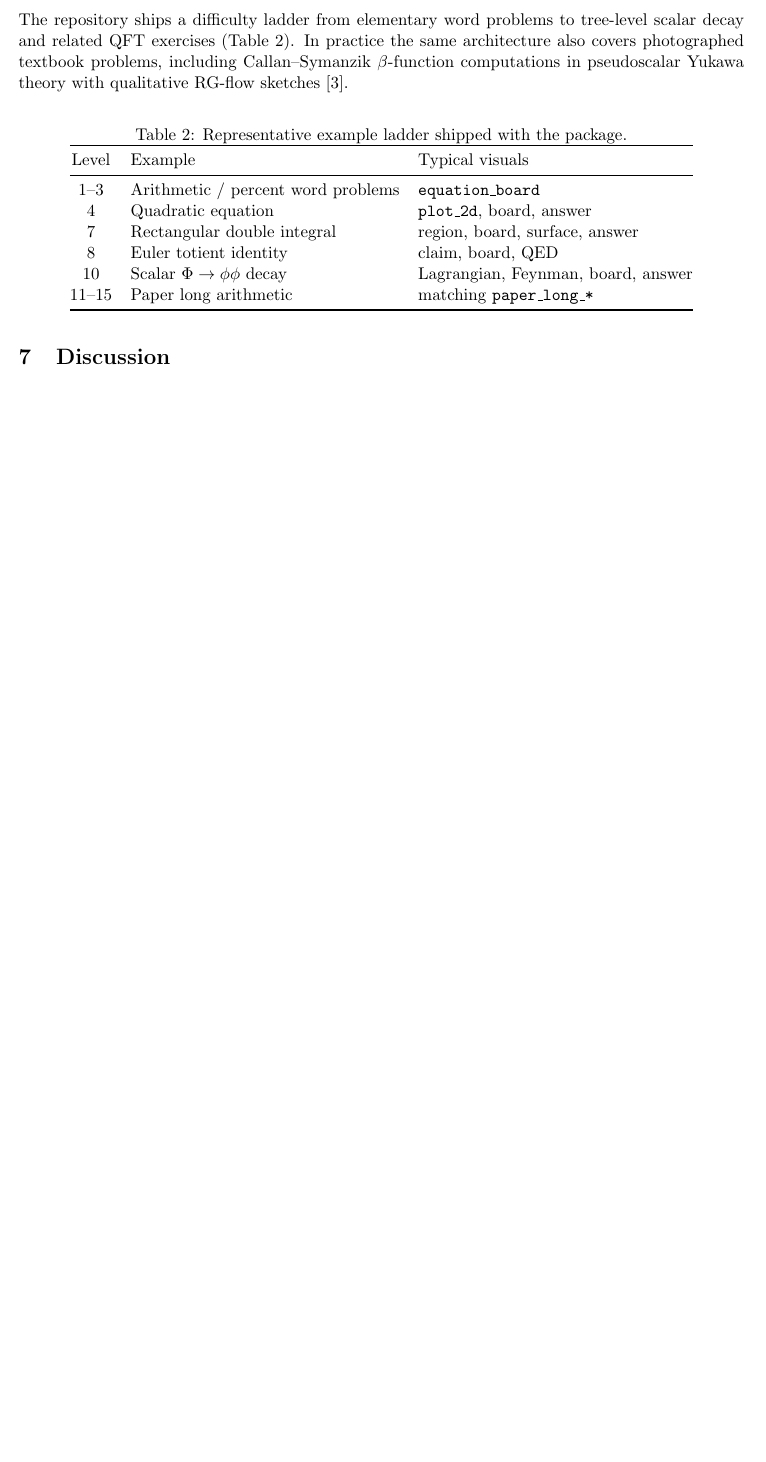
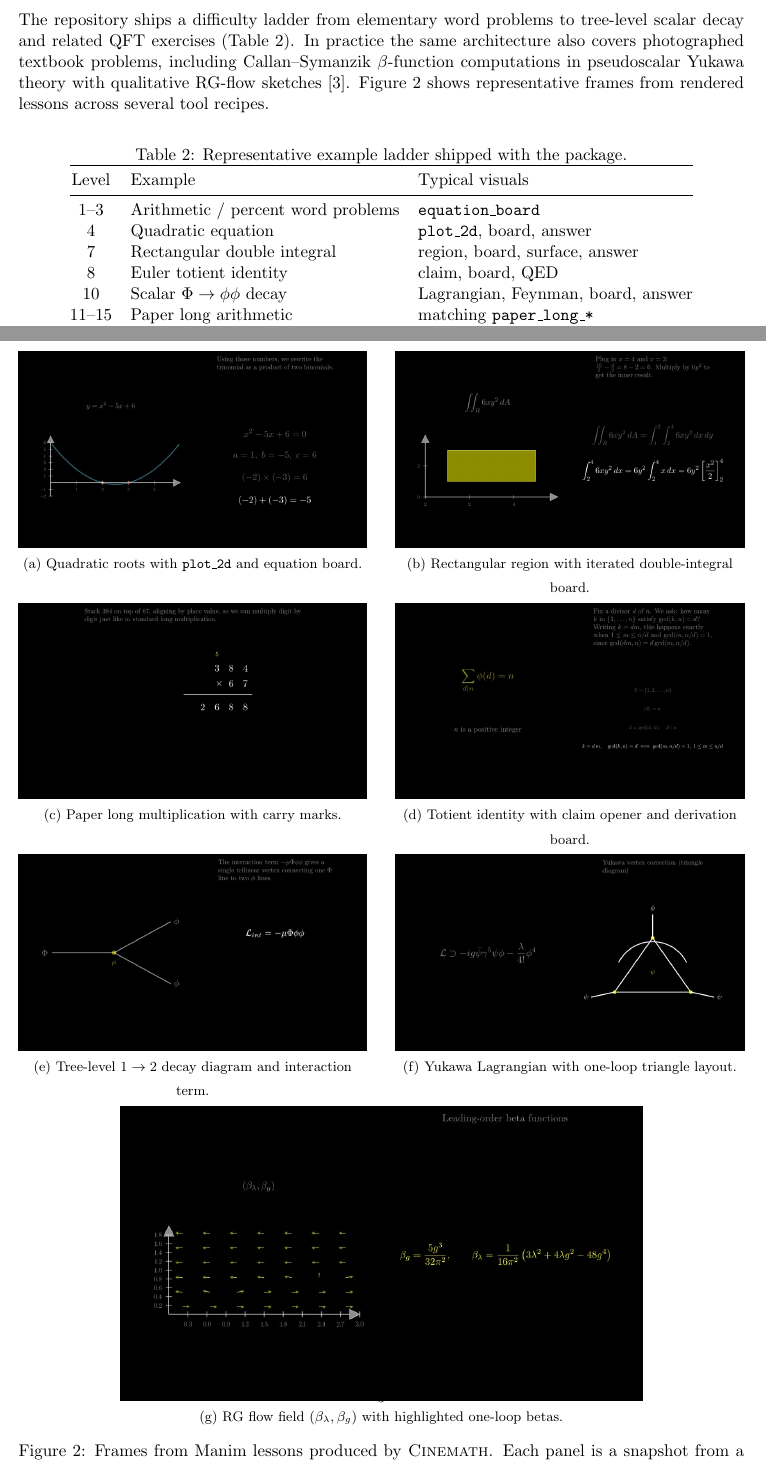
Before and after one commit to mauted/cinemath, a LaTeX paper (docs/cinemath_showcase_report.tex): part of page 4 of 5 before the commit and two parts of pages 4 and 5 of 7 after it, the two joined at a grey line, cut so that both start at the same text, the shorter picture padded with empty space. Compiled offline with pdfLaTeX.

Commit message:
Add animation frame snapshots to the architecture preprint.
Show representative Manim beats across algebra, calculus, arithmetic, proof, and QFT.

Co-authored-by: Cursor <cursoragent@cursor.com>

```diff
--- a/docs/cinemath_showcase_report.tex
+++ b/docs/cinemath_showcase_report.tex
@@ -283,6 +283,8 @@ tree-level scalar decay and related QFT exercises
 photographed textbook problems, including Callan--Symanzik $\beta$-function
 computations in pseudoscalar Yukawa theory with qualitative RG-flow sketches
 \citep{peskin1995introduction}.
+Figure~\ref{fig:snapshots} shows representative frames from rendered lessons
+across several tool recipes.
 
 \begin{table}[H]
 \centering
@@ -301,6 +303,62 @@ Level & Example & Typical visuals \\
 \bottomrule
 \end{tabular}
 \end{table}
+
+\begin{figure}[H]
+\centering
+\begin{minipage}[t]{0.48\textwidth}
+\centering
+\includegraphics[width=\linewidth]{figures/snap_quadratic.jpg}
+\vspace{2pt}
+{\footnotesize (a) Quadratic roots with \texttt{plot\_2d} and equation board.}
+\end{minipage}\hfill
+\begin{minipage}[t]{0.48\textwidth}
+\centering
+\includegraphics[width=\linewidth]{figures/snap_integral.jpg}
+\vspace{2pt}
+{\footnotesize (b) Rectangular region with iterated double-integral board.}
+\end{minipage}
+
+\vspace{0.55em}
+\begin{minipage}[t]{0.48\textwidth}
+\centering
+\includegraphics[width=\linewidth]{figures/snap_multiply.jpg}
+\vspace{2pt}
+{\footnotesize (c) Paper long multiplication with carry marks.}
+\end{minipage}\hfill
+\begin{minipage}[t]{0.48\textwidth}
+\centering
+\includegraphics[width=\linewidth]{figures/snap_proof.jpg}
+\vspace{2pt}
+{\footnotesize (d) Totient identity with claim opener and derivation board.}
+\end{minipage}
+
+\vspace{0.55em}
+\begin{minipage}[t]{0.48\textwidth}
+\centering
+\includegraphics[width=\linewidth]{figures/snap_decay.jpg}
+\vspace{2pt}
+{\footnotesize (e) Tree-level $1\to 2$ decay diagram and interaction term.}
+\end{minipage}\hfill
+\begin{minipage}[t]{0.48\textwidth}
+\centering
+\includegraphics[width=\linewidth]{figures/snap_yukawa.jpg}
+\vspace{2pt}
+{\footnotesize (f) Yukawa Lagrangian with one-loop triangle layout.}
+\end{minipage}
+
+\vspace{0.55em}
+\begin{minipage}[t]{0.72\textwidth}
+\centering
+\includegraphics[width=\linewidth]{figures/snap_rg.jpg}
+\vspace{2pt}
+{\footnotesize (g) RG flow field $(\beta_\lambda,\beta_g)$ with highlighted one-loop betas.}
+\end{minipage}
+\caption{Frames from Manim lessons produced by \textsc{Cinemath}. Each panel is a
+snapshot from a complete \texttt{animation.mp4} spanning algebra, calculus,
+arithmetic, proof, and QFT visual tools.}
+\label{fig:snapshots}
+\end{figure}
 
 \section{Discussion}
 
```
Also changed, not shown: docs/cinemath_showcase_report.pdf, docs/figures/snap_decay.jpg (added), docs/figures/snap_integral.jpg (added), docs/figures/snap_multiply.jpg (added), docs/figures/snap_proof.jpg (added), docs/figures/snap_quadratic.jpg (added), docs/figures/snap_rg.jpg (added), docs/figures/snap_yukawa.jpg (added).
